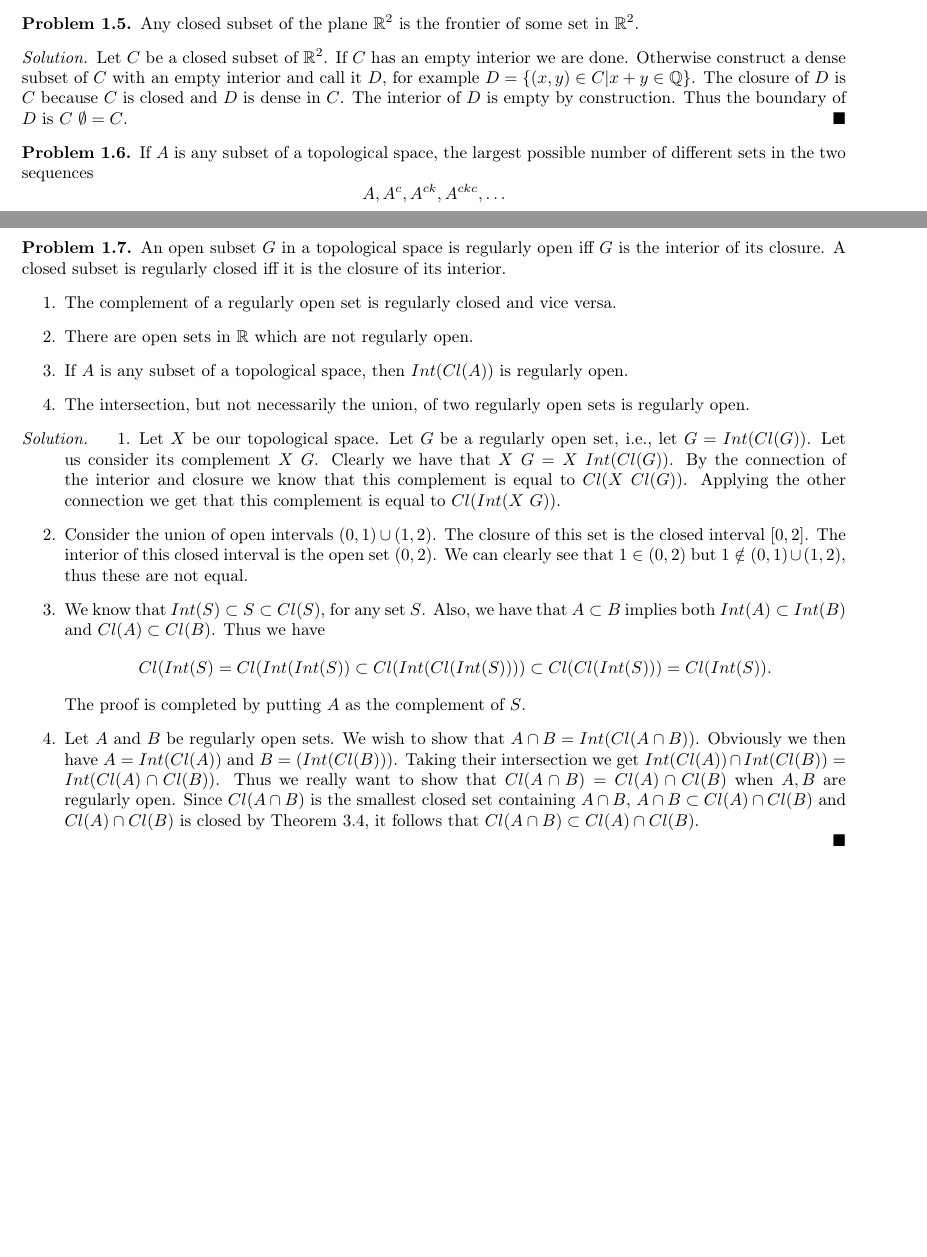
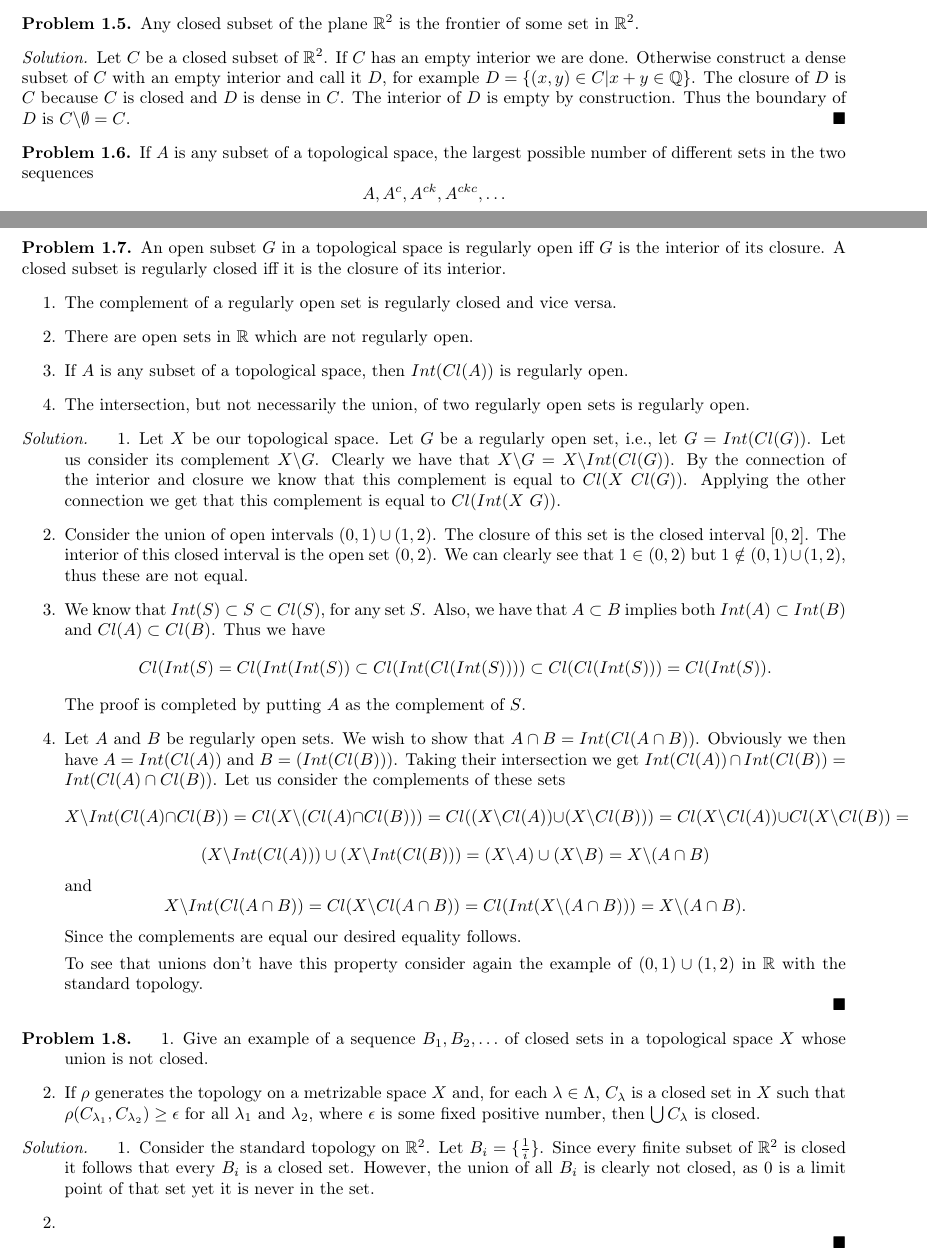
Before and after one commit to Qmxhbms1/topology, a LaTeX document (main.tex, which reads exercises/chapter1.tex): two parts of pages 4 and 5 of 6, joined at a grey line, cut so that both start at the same text, the shorter picture padded with empty space. Compiled offline with pdfLaTeX.

Commit message:
Added problems 3D and 3F

```diff
--- a/exercises/chapter1.tex
+++ b/exercises/chapter1.tex
@@ -132,7 +132,7 @@
   Otherwise construct a dense subset of $C$ with an empty interior and call it $D$, for example $D = \{(x, y) \in C | x + y \in \Q\}$.
   The closure of $D$ is $C$ because $C$ is closed and $D$ is dense in $C$.
   The interior of $D$ is empty by construction.
-  Thus the boundary of $D$ is $C \ \emptyset = C$.
+  Thus the boundary of $D$ is $C \textbackslash \emptyset = C$.
 \end{solution}
 
 % Problem 3C
@@ -189,8 +189,8 @@
   \begin{enumerate}
     \item Let $X$ be our topological space.
       Let $G$ be a regularly open set, i.e., let $G = Int(Cl(G))$.
-      Let us consider its complement $X \ G$.
-      Clearly we have that $X \ G = X \ Int(Cl(G))$.
+      Let us consider its complement $X \textbackslash G$.
+      Clearly we have that $X \textbackslash G = X \textbackslash Int(Cl(G))$.
       By the connection of the interior and closure we know that this complement is equal to $Cl(X \ Cl(G))$.
       Applying the other connection we get that this complement is equal to $Cl(Int(X \ G))$.
     \item Consider the union of open intervals $(0, 1) \cup (1, 2)$.
@@ -206,8 +206,31 @@
       We wish to show that $A \cap B = Int(Cl(A \cap B))$.
       Obviously we then have $A = Int(Cl(A))$ and $B = (Int(Cl(B)))$.
       Taking their intersection we get $Int(Cl(A)) \cap Int(Cl(B)) = Int(Cl(A) \cap Cl(B))$.
-      Thus we really want to show that $Cl(A \cap B) = Cl(A) \cap Cl(B)$ when $A, B$ are regularly open.
-      Since $Cl(A \cap B)$ is the smallest closed set containing $A \cap B$, $A \cap B \subset Cl(A) \cap Cl(B)$ and $Cl(A) \cap Cl(B)$ is closed by Theorem 3.4, it follows that $Cl(A \cap B) \subset Cl(A) \cap Cl(B)$.
-% Not finished, fourth may be completely wrong direction
+      Let us consider the complements of these sets
+      \[X \textbackslash Int(Cl(A) \cap Cl(B)) = Cl(X \textbackslash (Cl(A) \cap Cl(B))) = Cl((X \textbackslash Cl(A)) \cup (X \textbackslash Cl(B))) = Cl(X \textbackslash Cl(A)) \cup Cl(X \textbackslash Cl(B)) =\]
+      \[(X \textbackslash Int(Cl(A))) \cup (X \textbackslash Int(Cl(B))) = (X \textbackslash A) \cup (X \textbackslash B) = X \textbackslash (A \cap B)\]
+      and
+      \[X \textbackslash Int(Cl(A \cap B)) = Cl(X \textbackslash Cl(A \cap B)) = Cl(Int(X \textbackslash (A \cap B))) = X \textbackslash (A \cap B).\]
+      Since the complements are equal our desired equality follows.
+
+      To see that unions don't have this property consider again the example of $(0, 1) \cup (1, 2)$ in $\R$ with the standard topology.
   \end{enumerate}
 \end{solution}
+
+% Problem 3F
+\begin{problem}
+  \begin{enumerate}
+    \item Give an example of a sequence $B_1, B_2, \ldots$ of closed sets in a topological space $X$ whose union is not closed.
+    \item If $\rho$ generates the topology on a metrizable space $X$ and, for each $\lambda \in \Lambda$, $C_{\lambda}$ is a closed set in $X$ such that $\rho (C_{\lambda_1}, C_{\lambda_2}) \ge \epsilon$ for all $\lambda_1$ and $\lambda_2$, where $\epsilon$ is some fixed positive number, then $\bigcup C_{\lambda}$ is closed.
+  \end{enumerate}
+\end{problem}
+
+\begin{solution}
+  \begin{enumerate}
+    \item Consider the standard topology on $\R^2$.
+      Let $B_i = \{\frac{1}{i}\}$.
+      Since every finite subset of $\R^2$ is closed it follows that every $B_i$ is a closed set.
+      However, the union of all $B_i$ is clearly not closed, as $0$ is a limit point of that set yet it is never in the set.
+    \item
+  \end{enumerate}
+\end{solution}
```
